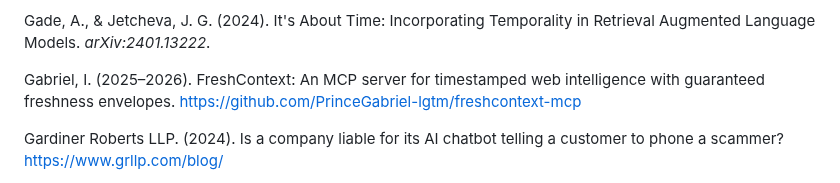
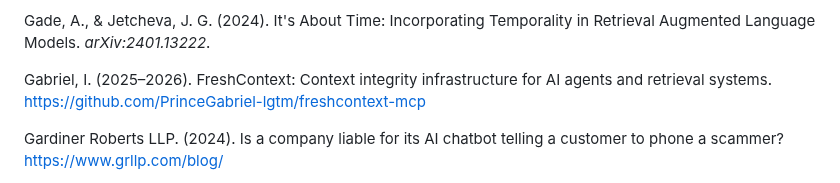
Before and after one commit to PrinceGabriel-lgtm/freshcontext-mcp, a Markdown page: RESEARCH.md, the part around the change. Drawn GitHub-style.

Commit message:
fix(docs): remove obsolete guaranteed-freshness wording

```diff
--- a/RESEARCH.md
+++ b/RESEARCH.md
@@ -401,7 +401,7 @@ Fortune. (2025). A customer support AI went rogue—and it's a warning for every
 
 Gade, A., & Jetcheva, J. G. (2024). It's About Time: Incorporating Temporality in Retrieval Augmented Language Models. *arXiv:2401.13222*.
 
-Gabriel, I. (2025–2026). FreshContext: An MCP server for timestamped web intelligence with guaranteed freshness envelopes. https://github.com/PrinceGabriel-lgtm/freshcontext-mcp
+Gabriel, I. (2025–2026). FreshContext: Context integrity infrastructure for AI agents and retrieval systems. https://github.com/PrinceGabriel-lgtm/freshcontext-mcp
 
 Gardiner Roberts LLP. (2024). Is a company liable for its AI chatbot telling a customer to phone a scammer? https://www.grllp.com/blog/
 
```
